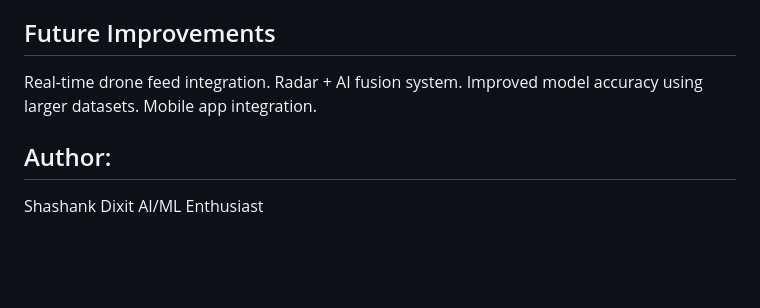
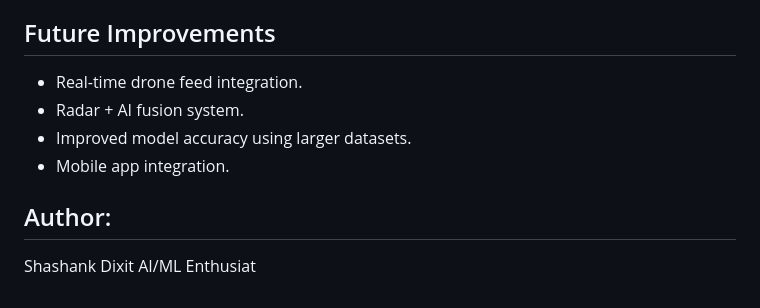
Before and after one commit to Shashank123-wq-tech/Aircraft-Detection, a Markdown page: README.md, the part around one of its changes. Rendered like a GitHub page; blank space fills up the shorter version.

```diff
--- a/README.md
+++ b/README.md
@@ -131,11 +137,11 @@ Local Server.
 - Military intelligence
 - Autonomous drone systems
 ## Future Improvements
- Real-time drone feed integration.
- Radar + AI fusion system.
- Improved model accuracy using larger datasets.
- Mobile app integration.
+- Real-time drone feed integration.
+- Radar + AI fusion system.
+- Improved model accuracy using larger datasets.
+- Mobile app integration.
 
 ##  Author:
 Shashank Dixit
-AI/ML Enthusiast
+AI/ML Enthusiat
```
Also changed, not shown: other parts of README.md (+6 -0 lines).
